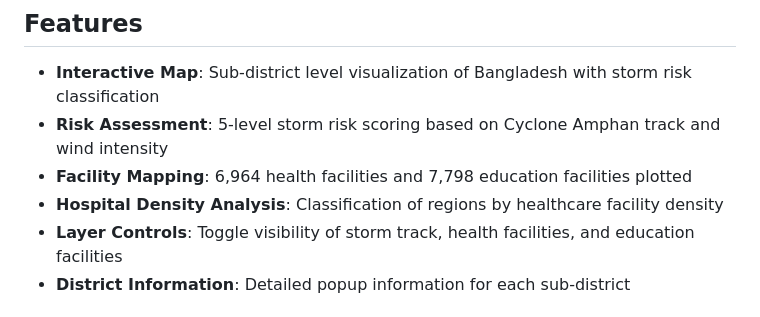
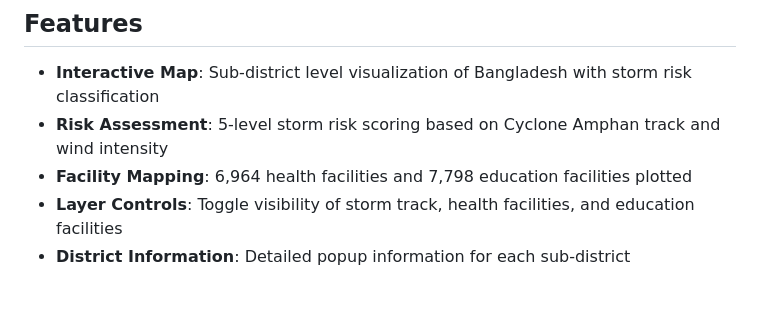
Before and after one commit to natashagit/Bangladesh_storm_dashboard_complete, a Markdown page: README.md, the part around the change. Drawn GitHub-style.

```diff
--- a/README.md
+++ b/README.md
@@ -7,7 +7,6 @@ A comprehensive web-based dashboard for assessing storm risk to children under f
 - **Interactive Map**: Sub-district level visualization of Bangladesh with storm risk classification
 - **Risk Assessment**: 5-level storm risk scoring based on Cyclone Amphan track and wind intensity
 - **Facility Mapping**: 6,964 health facilities and 7,798 education facilities plotted
-- **Hospital Density Analysis**: Classification of regions by healthcare facility density
 - **Layer Controls**: Toggle visibility of storm track, health facilities, and education facilities
 - **District Information**: Detailed popup information for each sub-district
 
```
